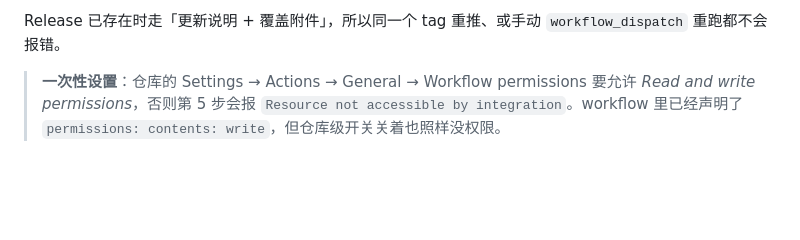
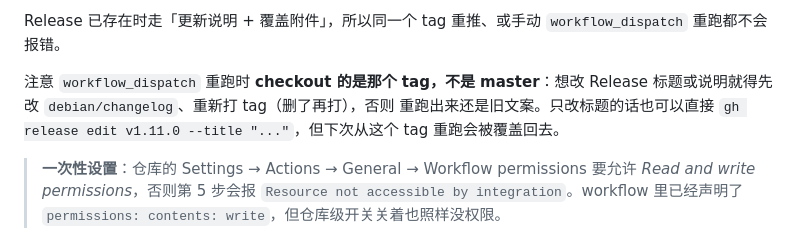
Before and after one commit to mzjw159/wps-clip-bridge, a Markdown page: docs/MAINTAINING.md, the part around the change. Drawn GitHub-style; blank space fills up the shorter version.

Commit message:
docs: 说明重跑发版时 checkout 的是 tag

```diff
--- a/docs/MAINTAINING.md
+++ b/docs/MAINTAINING.md
@@ -69,6 +69,11 @@ tag 推上去后 `.github/workflows/release.yml` 依次做：
 
 Release 已存在时走「更新说明 + 覆盖附件」，所以同一个 tag 重推、或手动
 `workflow_dispatch` 重跑都不会报错。
+
+注意 `workflow_dispatch` 重跑时 **checkout 的是那个 tag，不是 master**：想改
+Release 标题或说明就得先改 `debian/changelog`、重新打 tag（删了再打），否则
+重跑出来还是旧文案。只改标题的话也可以直接
+`gh release edit v1.11.0 --title "..."`，但下次从这个 tag 重跑会被覆盖回去。
 
 > **一次性设置**：仓库的 Settings → Actions → General → Workflow permissions
 > 要允许 *Read and write permissions*，否则第 5 步会报
```
